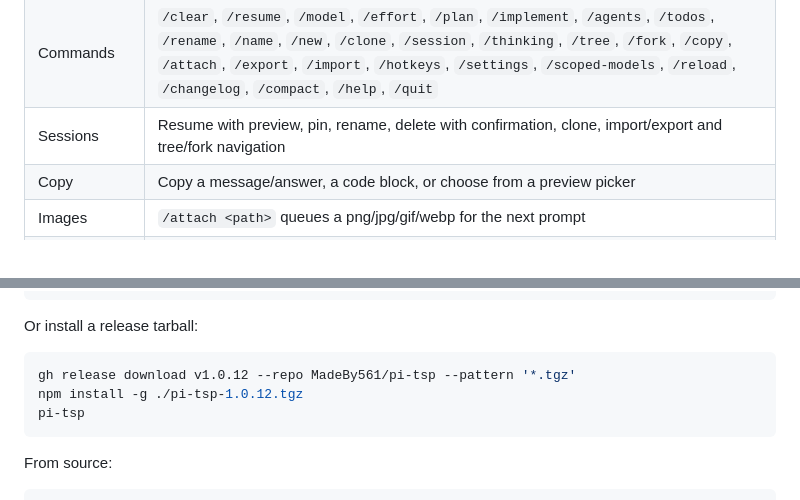
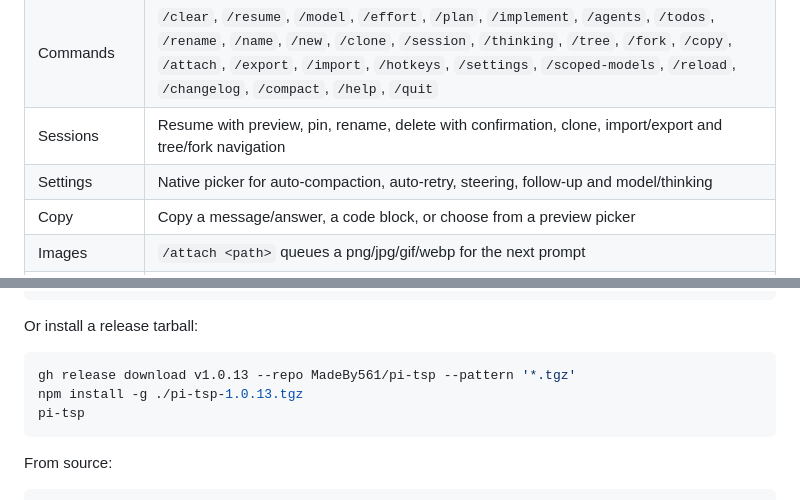
Before and after one commit to MadeBy561/pi-tsp, a Markdown page: README.md, 2 parts joined by grey strips. Rendered like a GitHub page.

Commit message:
Release 1.0.13
Add native session settings picker and RPC-backed toggles.

````diff
--- a/README.md
+++ b/README.md
@@ -76,6 +76,7 @@ stock `pi` with the original arguments.
 | Composer | Centered card, context meter, provider-logo model chip, effort chip, working directory, attachments, queued-message chips, `!` shell mode, `Alt+Enter` follow-up and send button |
 | Commands | `/clear`, `/resume`, `/model`, `/effort`, `/plan`, `/implement`, `/agents`, `/todos`, `/rename`, `/name`, `/new`, `/clone`, `/session`, `/thinking`, `/tree`, `/fork`, `/copy`, `/attach`, `/export`, `/import`, `/hotkeys`, `/settings`, `/scoped-models`, `/reload`, `/changelog`, `/compact`, `/help`, `/quit` |
 | Sessions | Resume with preview, pin, rename, delete with confirmation, clone, import/export and tree/fork navigation |
+| Settings | Native picker for auto-compaction, auto-retry, steering, follow-up and model/thinking |
 | Copy | Copy a message/answer, a code block, or choose from a preview picker |
 | Images | `/attach <path>` queues a png/jpg/gif/webp for the next prompt |
 | Fallback | Outside Tern, `-p`, `--version` or a non-text mode runs stock `pi` |
@@ -119,8 +120,8 @@ pi-tsp
 Or install a release tarball:
 
 ```sh
-gh release download v1.0.12 --repo MadeBy561/pi-tsp --pattern '*.tgz'
-npm install -g ./pi-tsp-1.0.12.tgz
+gh release download v1.0.13 --repo MadeBy561/pi-tsp --pattern '*.tgz'
+npm install -g ./pi-tsp-1.0.13.tgz
 pi-tsp
 ```
 
````
Also changed, not shown: CHANGELOG.md (+8 -0 lines), docs/pi-tsp-turn.png, docs/pi-tsp.png, 4 other files.
